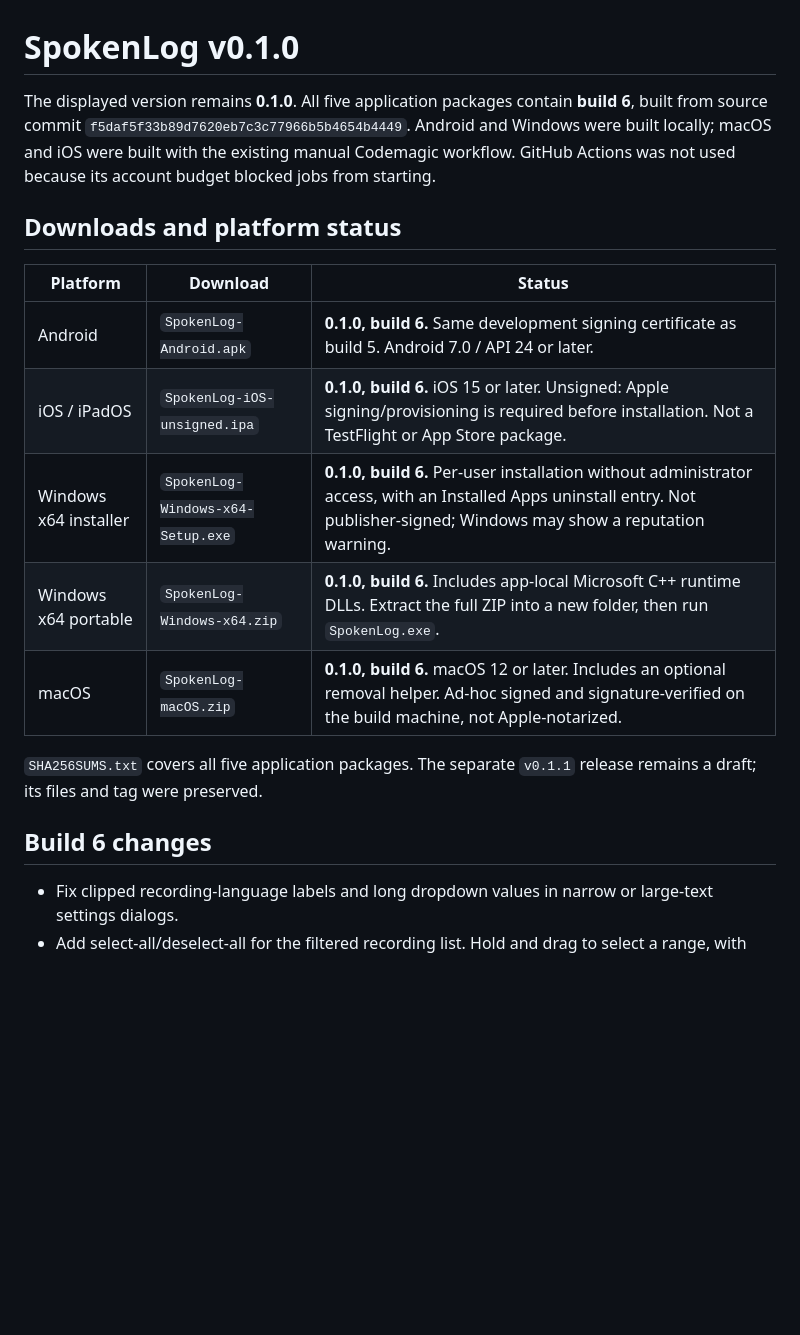
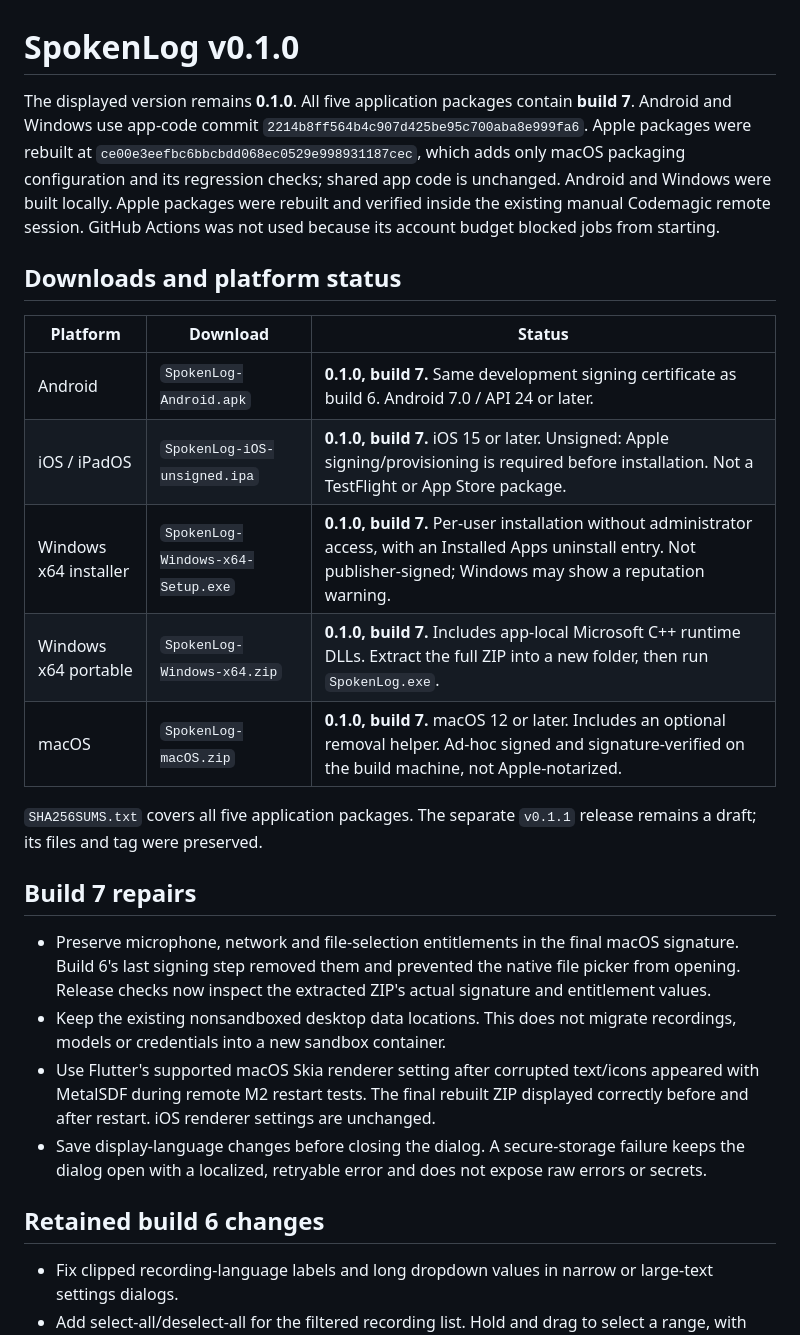
Before and after one commit to Blue-B/SpokenLog, a Markdown page: docs/releases/v0.1.0.md, the part around one of its changes. Drawn GitHub-style; blank space fills up the shorter version.

```diff
--- a/docs/releases/v0.1.0.md
+++ b/docs/releases/v0.1.0.md
@@ -1,20 +1,27 @@
 # SpokenLog v0.1.0
 
-The displayed version remains **0.1.0**. All five application packages contain **build 6**, built from source commit `f5daf5f33b89d7620eb7c3c77966b5b4654b4449`. Android and Windows were built locally; macOS and iOS were built with the existing manual Codemagic workflow. GitHub Actions was not used because its account budget blocked jobs from starting.
+The displayed version remains **0.1.0**. All five application packages contain **build 7**. Android and Windows use app-code commit `2214b8ff564b4c907d425be95c700aba8e999fa6`. Apple packages were rebuilt at `ce00e3eefbc6bbcbdd068ec0529e998931187cec`, which adds only macOS packaging configuration and its regression checks; shared app code is unchanged. Android and Windows were built locally. Apple packages were rebuilt and verified inside the existing manual Codemagic remote session. GitHub Actions was not used because its account budget blocked jobs from starting.
 
 ## Downloads and platform status
 
 | Platform | Download | Status |
 | --- | --- | --- |
-| Android | `SpokenLog-Android.apk` | **0.1.0, build 6.** Same development signing certificate as build 5. Android 7.0 / API 24 or later. |
-| iOS / iPadOS | `SpokenLog-iOS-unsigned.ipa` | **0.1.0, build 6.** iOS 15 or later. Unsigned: Apple signing/provisioning is required before installation. Not a TestFlight or App Store package. |
-| Windows x64 installer | `SpokenLog-Windows-x64-Setup.exe` | **0.1.0, build 6.** Per-user installation without administrator access, with an Installed Apps uninstall entry. Not publisher-signed; Windows may show a reputation warning. |
-| Windows x64 portable | `SpokenLog-Windows-x64.zip` | **0.1.0, build 6.** Includes app-local Microsoft C++ runtime DLLs. Extract the full ZIP into a new folder, then run `SpokenLog.exe`. |
-| macOS | `SpokenLog-macOS.zip` | **0.1.0, build 6.** macOS 12 or later. Includes an optional removal helper. Ad-hoc signed and signature-verified on the build machine, not Apple-notarized. |
+| Android | `SpokenLog-Android.apk` | **0.1.0, build 7.** Same development signing certificate as build 6. Android 7.0 / API 24 or later. |
+| iOS / iPadOS | `SpokenLog-iOS-unsigned.ipa` | **0.1.0, build 7.** iOS 15 or later. Unsigned: Apple signing/provisioning is required before installation. Not a TestFlight or App Store package. |
+| Windows x64 installer | `SpokenLog-Windows-x64-Setup.exe` | **0.1.0, build 7.** Per-user installation without administrator access, with an Installed Apps uninstall entry. Not publisher-signed; Windows may show a reputation warning. |
+| Windows x64 portable | `SpokenLog-Windows-x64.zip` | **0.1.0, build 7.** Includes app-local Microsoft C++ runtime DLLs. Extract the full ZIP into a new folder, then run `SpokenLog.exe`. |
+| macOS | `SpokenLog-macOS.zip` | **0.1.0, build 7.** macOS 12 or later. Includes an optional removal helper. Ad-hoc signed and signature-verified on the build machine, not Apple-notarized. |
 
 `SHA256SUMS.txt` covers all five application packages. The separate `v0.1.1` release remains a draft; its files and tag were preserved.
 
-## Build 6 changes
+## Build 7 repairs
+
+- Preserve microphone, network and file-selection entitlements in the final macOS signature. Build 6's last signing step removed them and prevented the native file picker from opening. Release checks now inspect the extracted ZIP's actual signature and entitlement values.
+- Keep the existing nonsandboxed desktop data locations. This does not migrate recordings, models or credentials into a new sandbox container.
+- Use Flutter's supported macOS Skia renderer setting after corrupted text/icons appeared with MetalSDF during remote M2 restart tests. The final rebuilt ZIP displayed correctly before and after restart. iOS renderer settings are unchanged.
+- Save display-language changes before closing the dialog. A secure-storage failure keeps the dialog open with a localized, retryable error and does not expose raw errors or secrets.
+
+## Retained build 6 changes
 
 - Fix clipped recording-language labels and long dropdown values in narrow or large-text settings dialogs.
 - Add select-all/deselect-all for the filtered recording list. Hold and drag to select a range, with edge scrolling and reversal support. A separate recording menu remains available. Native file-picker gestures are unchanged.
```
Also changed, not shown: other parts of docs/releases/v0.1.0.md (+12 -10 lines).
